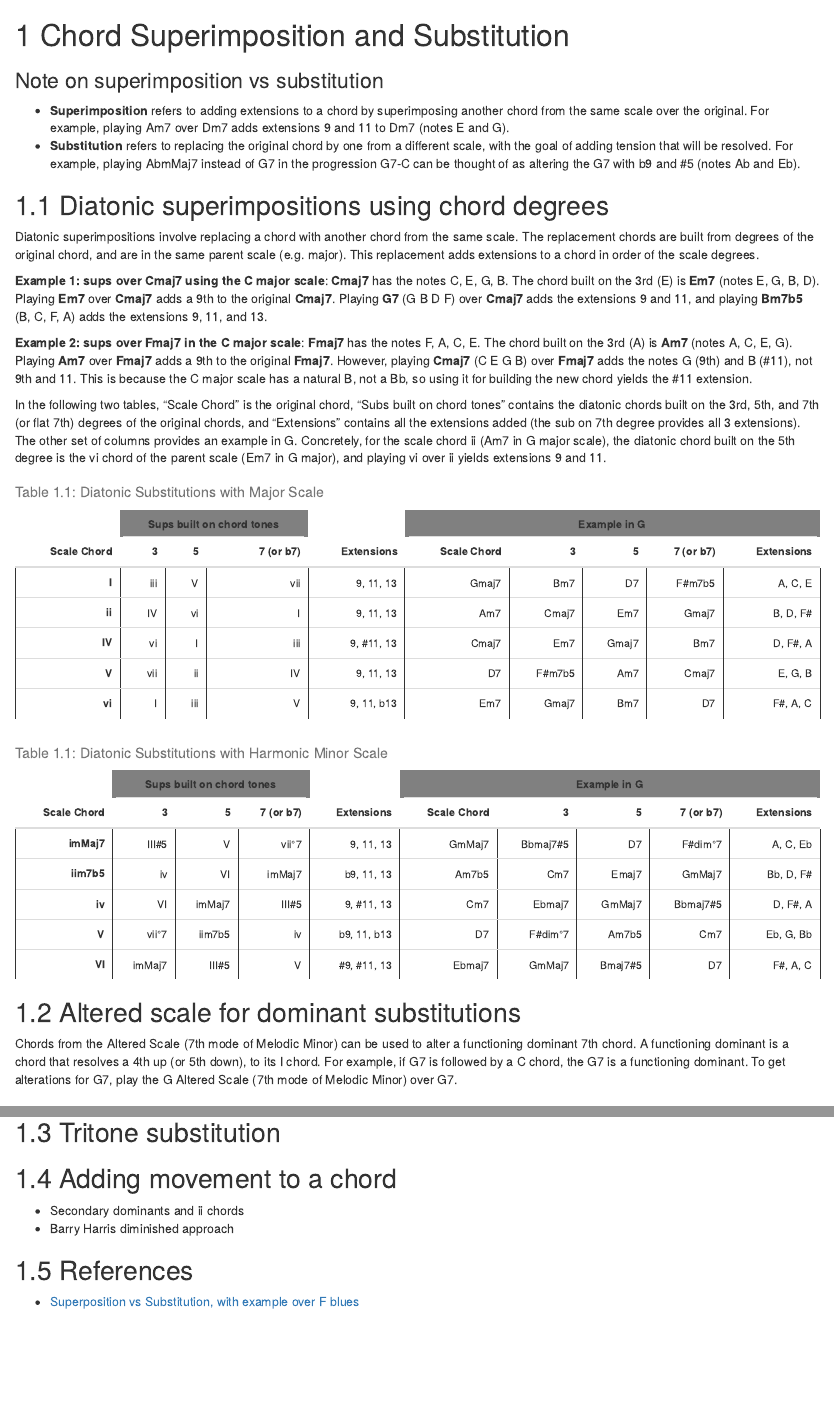
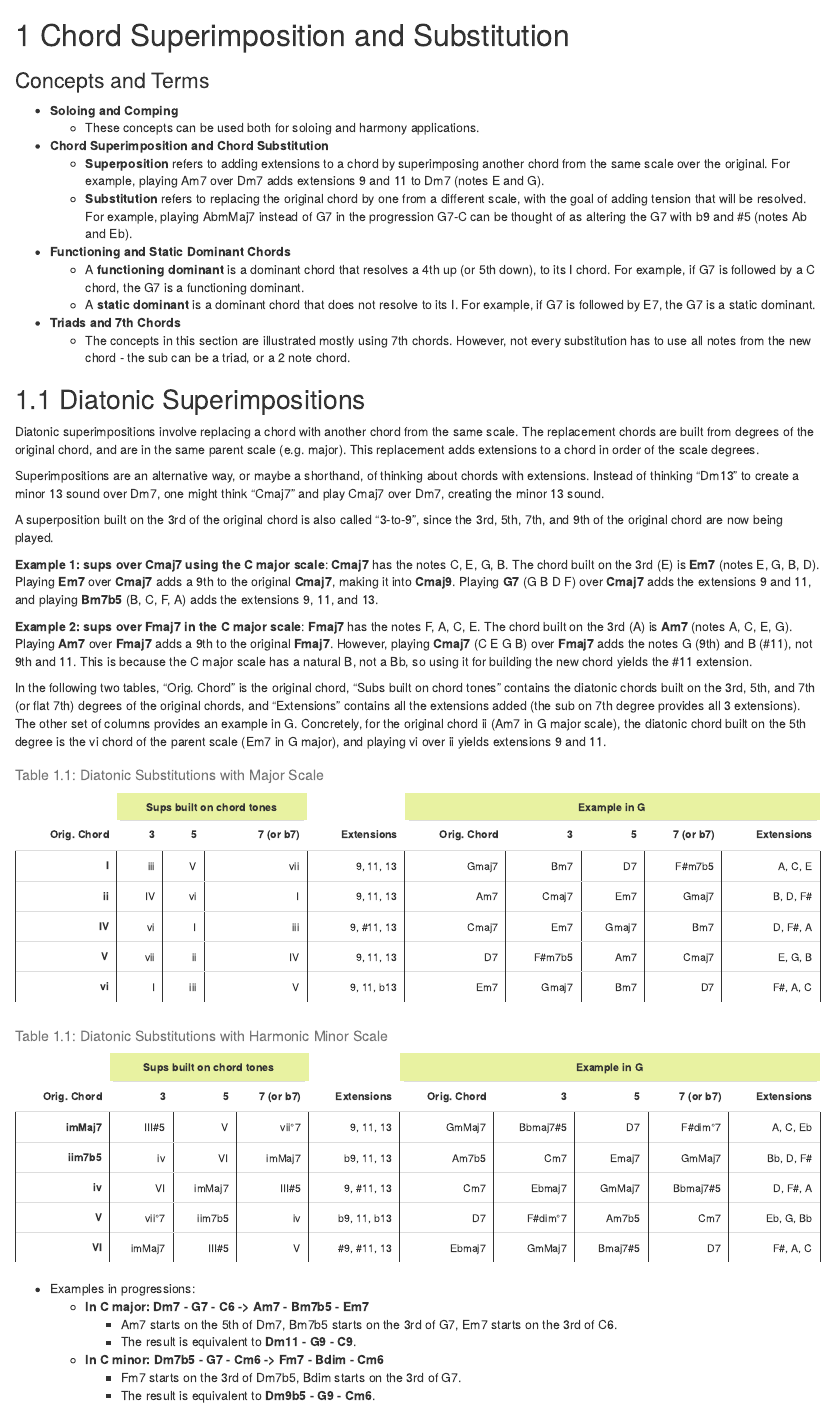
Before and after one commit to dbolotov/musictheorybook, an R Markdown document (02-chord-substitutions.Rmd): the page in a window 1100 px wide, from its top, and a second part further down, joined at a grey line. Rendered offline with R 4.5, knitr and Pandoc, with nearby package versions; drawn as R Markdown's standard HTML page in place of the format the file asks for; common packages that the code uses without loading them are loaded.

````diff
--- a/02-chord-substitutions.Rmd
+++ b/02-chord-substitutions.Rmd
@@ -1,37 +1,55 @@
 # Chord Superimposition and Substitution
 
-### Note on superimposition vs substitution {-}
-- **Superimposition** refers to adding extensions to a chord by superimposing another chord from the same scale over the original. For example, playing Am7 over Dm7 adds extensions 9 and 11 to Dm7 (notes E and G).
-- **Substitution** refers to replacing the original chord by one from a different scale, with the goal of adding tension that will be resolved. For example, playing AbmMaj7 instead of G7 in the progression G7-C can be thought of as altering the G7 with b9 and #5 (notes Ab and Eb).
+### Concepts and Terms {-}
+- **Soloing and Comping**
+  - These concepts can be used both for soloing and harmony applications.
 
-## Diatonic superimpositions using chord degrees
+- **Chord Superimposition and Chord Substitution**
+  - **Superposition** refers to adding extensions to a chord by superimposing another chord from the same scale over the original. For example, playing Am7 over Dm7 adds extensions 9 and 11 to Dm7 (notes E and G).
+  - **Substitution** refers to replacing the original chord by one from a different scale, with the goal of adding tension that will be resolved. For example, playing AbmMaj7 instead of G7 in the progression G7-C can be thought of as altering the G7 with b9 and #5 (notes Ab and Eb).
+
+- **Functioning and Static Dominant Chords**
+  - A **functioning dominant** is a dominant chord that resolves a 4th up (or 5th down), to its I chord. For example, if G7 is followed by a C chord, the G7 is a functioning dominant.
+  - A **static dominant** is a dominant chord that does not resolve to its I. For example, if G7 is followed by E7, the G7 is a static dominant.
+
+- **Triads and 7th Chords**
+  - The concepts in this section are illustrated mostly using 7th chords. However, not every substitution has to use all notes from the new chord - the sub can be a triad, or a 2 note chord.
+
+
+## Diatonic Superimpositions
 
 Diatonic superimpositions involve replacing a chord with another chord from the same scale.
 The replacement chords are built from degrees of the original chord, and are in the same parent scale (e.g. major). This replacement adds extensions to a chord in order of the scale degrees.
 
-**Example 1: sups over Cmaj7 using the C major scale**: **Cmaj7** has the notes C, E, G, B. The chord built on the 3rd (E) is **Em7** (notes E, G, B, D). Playing **Em7** over **Cmaj7** adds a 9th to the original **Cmaj7**. Playing **G7** (G B D F) over **Cmaj7** adds the extensions 9 and 11, and playing **Bm7b5** (B, C, F, A) adds the extensions 9, 11, and 13.
+Superimpositions are an alternative way, or maybe a shorthand, of thinking about chords with extensions. Instead of thinking "Dm13" to create a minor 13 sound over Dm7, one might think "Cmaj7" and play Cmaj7 over Dm7, creating the minor 13 sound.
+
+A superposition built on the 3rd of the original chord is also called "3-to-9", since the 3rd, 5th, 7th, and 9th of the original chord are now being played.
+
+**Example 1: sups over Cmaj7 using the C major scale**: **Cmaj7** has the notes C, E, G, B. The chord built on the 3rd (E) is **Em7** (notes E, G, B, D). Playing **Em7** over **Cmaj7** adds a 9th to the original **Cmaj7**, making it into **Cmaj9**. Playing **G7** (G B D F) over **Cmaj7** adds the extensions 9 and 11, and playing **Bm7b5** (B, C, F, A) adds the extensions 9, 11, and 13.
 
 **Example 2: sups over Fmaj7 in the C major scale**: **Fmaj7** has the notes F, A, C, E. The chord built on the 3rd (A) is **Am7** (notes A, C, E, G). Playing **Am7** over **Fmaj7** adds a 9th to the original **Fmaj7**. However, playing **Cmaj7** (C E G B) over **Fmaj7** adds the notes G (9th) and B (#11), not 9th and 11. This is because the C major scale has a natural B, not a Bb, so using it for building the new chord yields the #11 extension.
 
-In the following two tables, "Scale Chord" is the original chord, "Subs built on chord tones" contains the diatonic chords built on the 3rd, 5th, and 7th (or flat 7th) degrees of the original chords, and "Extensions" contains all the extensions added (the sub on 7th degree provides all 3 extensions). The other set of columns provides an example in G. Concretely, for the scale chord ii (Am7 in G major scale), the diatonic chord built on the 5th degree is the vi chord of the parent scale (Em7 in G major), and playing vi over ii yields extensions 9 and 11.
+In the following two tables, "Orig. Chord" is the original chord, "Subs built on chord tones" contains the diatonic chords built on the 3rd, 5th, and 7th (or flat 7th) degrees of the original chords, and "Extensions" contains all the extensions added (the sub on 7th degree provides all 3 extensions). The other set of columns provides an example in G. Concretely, for the original chord ii (Am7 in G major scale), the diatonic chord built on the 5th degree is the vi chord of the parent scale (Em7 in G major), and playing vi over ii yields extensions 9 and 11.
 
 
 ```{r echo=FALSE}
-display_sub_table <- function(odf, caption, font_size) {
+display_sub_table <- function(odf, caption, cnames, abv_header, font_size) {
 
-  colnames(odf) <- c("Scale Chord", "3", "5", "7 (or b7)", "Extensions",
-                     "Scale Chord", "3", "5", "7 (or b7)", "Extensions")
+  colnames(odf) <- cnames
 
   odf %>%
     kbl(caption = caption, align = "r") %>%
     kable_styling(font_size = font_size) %>%
     column_spec(1, bold = TRUE) %>%
-    column_spec(1:10, border_right = T, border_left = T) %>%
-    add_header_above(c(" " = 1, "Sups built on chord tones" = 3, " " = 1,
-                       "Example in G" = 5), background = "gray")
+    column_spec(1:length(cnames), border_right = T, border_left = T) %>%
+    add_header_above(abv_header, background = "#e8f2a1")
 }
 
-maj_scale_subs_df <- data.frame(SC = c("I", "ii", "IV", "V", "vi"),
+sup_cnames <- c("Orig. Chord", "3", "5", "7 (or b7)", "Extensions","Orig. Chord", "3", "5", "7 (or b7)", "Extensions")
+sup_header <- c(" " = 1, "Sups built on chord tones" = 3, " " = 1, "Example in G" = 5)
+
+
+maj_scale_sups_df <- data.frame(SC = c("I", "ii", "IV", "V", "vi"),
                     sub_3 = c("iii", "IV", "vi", "vii", "I"),
                     sub_5 = c("V", "vi", "I", "ii", "iii"),
                     sub_7 = c("vii", "I", "iii", "IV", "V"),
@@ -42,11 +60,13 @@
                     sub_7_ex = c("F#m7b5", "Gmaj7", "Bm7", "Cmaj7", "D7"),
                     exts_ex = c("A, C, E", "B, D, F#", "D, F#, A", "E, G, B", "F#, A, C"))
 
-display_sub_table(odf = maj_scale_subs_df, caption = "Diatonic Substitutions with Major Scale",
-                  font_size = 12)
 
+display_sub_table(odf = maj_scale_sups_df, caption = "Diatonic Substitutions with Major Scale",
+                    cnames = sup_cnames,
+                    abv_header = sup_header,
+                    font_size = 12)
 
-hm_scale_subs_df <- data.frame(SC = c("imMaj7", "iim7b5", "iv", "V", "VI"),
+hm_scale_sups_df <- data.frame(SC = c("imMaj7", "iim7b5", "iv", "V", "VI"),
                     sub_3 = c("III#5", "iv", "VI", "vii\u00B07", "imMaj7"),
                     sub_5 = c("V", "VI", "imMaj7", "iim7b5", "III#5"),
                     sub_7 = c("vii\u00B07", "imMaj7", "III#5", "iv", "V"),
@@ -57,11 +77,32 @@
                     sub_7_ex = c("F#dim\u00B07", "GmMaj7", "Bbmaj7#5", "Cm7", "D7"),
                     exts_ex = c("A, C, Eb", "Bb, D, F#", "D, F#, A", "Eb, G, Bb", "F#, A, C"))
 
-display_sub_table(odf = hm_scale_subs_df, caption = "Diatonic Substitutions with Harmonic Minor Scale",
-                  font_size = 12)
+display_sub_table(odf = hm_scale_sups_df, caption = "Diatonic Substitutions with Harmonic Minor Scale",
+                    cnames = sup_cnames,
+                    abv_header = sup_header,
+                    font_size = 12)
+
 
 ```
 
-## Altered scale for dominant substitutions
+- Examples in progressions:
+  - **In C major: Dm7 - G7 - C6 -> Am7 - Bm7b5 - Em7**
+    - Am7 starts on the 5th of Dm7, Bm7b5 starts on the 3rd of G7, Em7 starts on the 3rd of C6.
+    - The result is equivalent to **Dm11 - G9 - C9**.
+  - **In C minor: Dm7b5 - G7 - Cm6 -> Fm7 - Bdim - Cm6**
+    - Fm7 starts on the 3rd of Dm7b5, Bdim starts on the 3rd of G7.
+    - The result is equivalent to **Dm9b5 - G9 - Cm6**.
 
-Chords from the Altered Scale (7th mode of Melodic Minor) can be used to alter a functioning dominant 7th chord. A functioning dominant is a chord that resolves a 4th up (or 5th down), to its I chord. For example, if G7 is followed by a C chord, the G7 is a functioning dominant. To get alterations for G7, play the G Altered Scale (7th mode of Melodic Minor) over G7.
+
+
+
+## Melodic Minor for Functioning Dominants
+
+Chords from the 7th mode of the Melodic Minor Scale (Altered Scale) can be used to add tension to a functioning dominant 7th chord.
+
+The Altered Scale played over the V yields the following chord degrees (relative to the V): R, b9, #9, 3, b5, #5, b7. This scale thus introduces 4 new notes to the G7 chord - b9 and #9 instead of the 9th, and b5 and #5 instead of the 5th. Chords from the Altered Scale contain the alterations in various combinations.
+The notes of the Altered Scale for a dominant are the same as the notes of the Melodic Minor Scale 1/2 step up from the dominant root. E.g., the G Altered Scale is Ab Melodic Minor.
+
+While it is possible to use alterations on a dominant resolving to a minor chord, tension in such dominant chords is created by adding notes from the Harmonic Minor or other scales (e.g. C Harmonic Minor over G7 in the progression G7-Cm).
+
+**Example: G altered**: Playing the Ab Melodic Minor (G Altered Scale) over G7 yields the notes G, Ab, Bb, Cb, Bb, Db, Eb, F. This scale contains G, Cb, and F, which are the Root, 3rd, and b7 of G7. It also contains Ab and Bb (b9 and #9) and Db and Eb (b5 and #5). To add alterations to the harmony for G7, play chords from Ab Melodic Minor over the G7.
@@ -71,7 +143,10 @@
 ## Adding movement to a chord
-- Secondary dominants and ii chords
+- **Secondary dominants and ii chords**
+  - Any
+
 - Barry Harris diminished approach
 
 
 ## References
-- [Superposition vs Substitution, with example over F blues](https://www.jamieholroydguitar.com/chord-substitution-vs-chord-superimposition/)
+- [Superposition vs Substitution, with example over F blues (ps://www.jamieholroydguitar.com)](https://www.jamieholroydguitar.com/chord-substitution-vs-chord-superimposition/)
+- [Functioning & Static Dominants (justinguitar.com)](https://www.justinguitar.com/guitar-lessons/functioning-static-dominants-ja-024)
````
Also changed, not shown: 02-chord-substitutions.Rmd (31 more changed lines).
